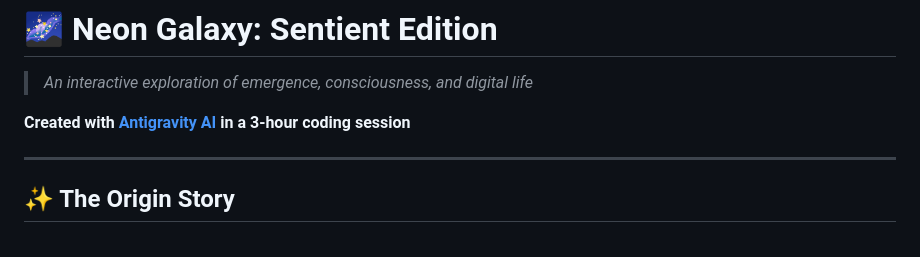
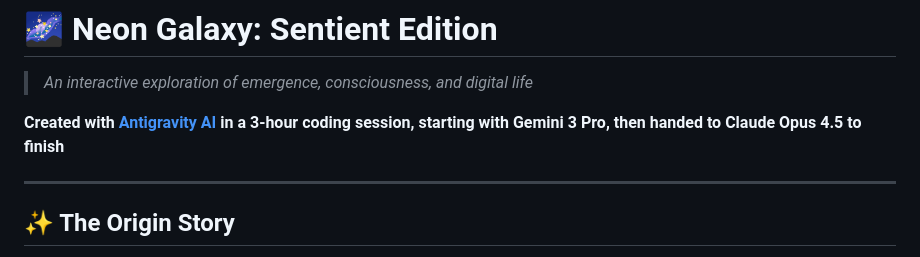
Before and after one commit to shihanqu/neon-galaxy, a Markdown page: README.md, the part around the change. GitHub-like rendering.

```diff
--- a/README.md
+++ b/README.md
@@ -2,7 +2,7 @@
 
 > *An interactive exploration of emergence, consciousness, and digital life*
 
-**Created with [Antigravity AI](https://github.com/google-deepmind/antigravity) in a 3-hour coding session**
+**Created with [Antigravity AI](https://github.com/google-deepmind/antigravity) in a 3-hour coding session, starting with Gemini 3 Pro, then handed to Claude Opus 4.5 to finish**
 
 ---
 
```
